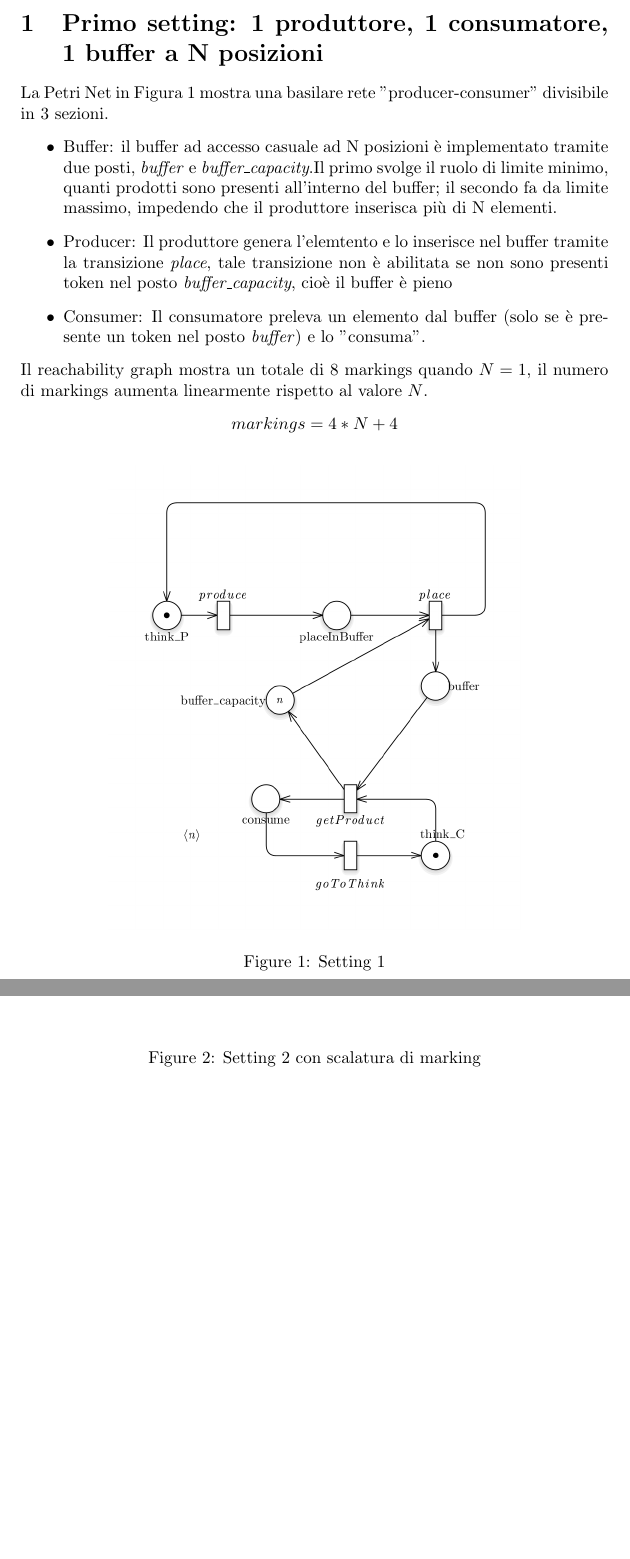
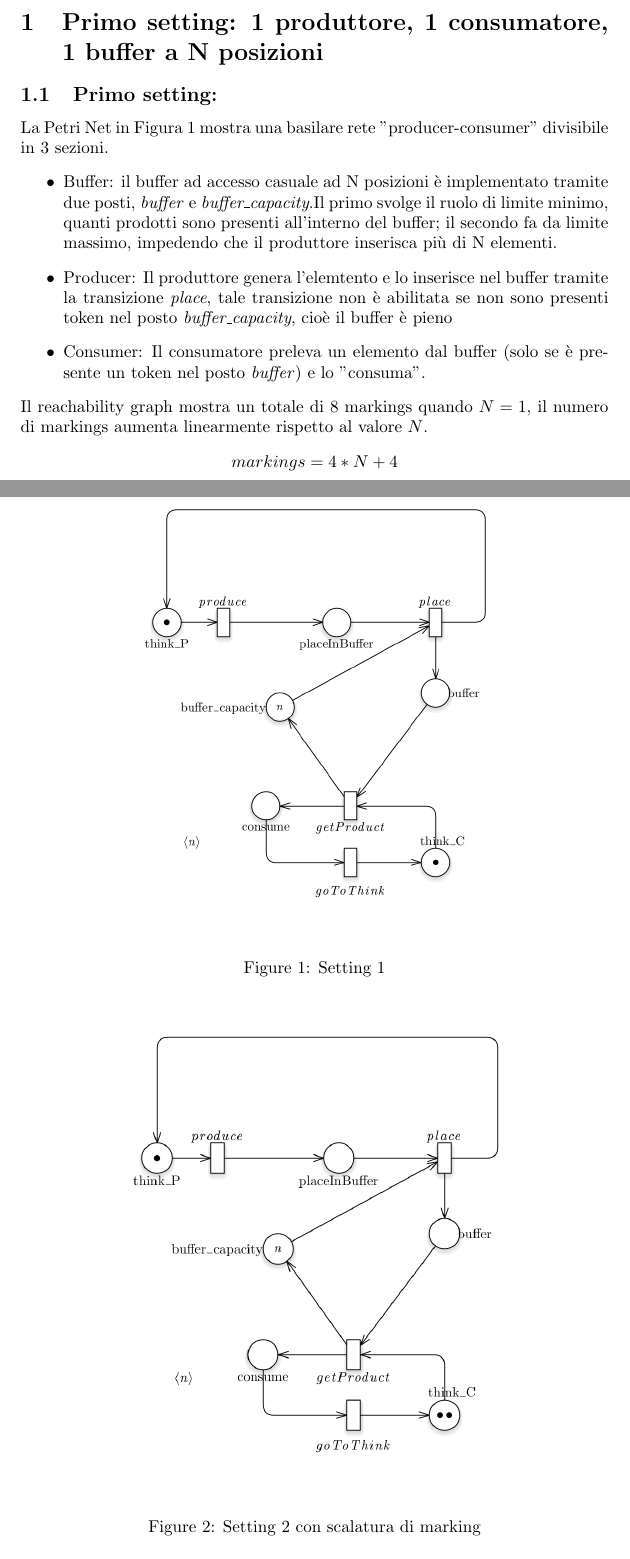
Before and after one commit to lory9894University/VPC, a LaTeX document (esercizi/PN_prod_cons.tex): two parts of pages 1 and 2 of 5, joined at a grey line, cut so that both start at the same text, the shorter picture padded with empty space. Compiled offline with pdfLaTeX.

Commit message:
esercizion grosso 3.2 e 3.6

```diff
--- a/esercizi/PN_prod_cons.tex
+++ b/esercizi/PN_prod_cons.tex
@@ -68,6 +68,7 @@
 \maketitle
 
 \section{Primo setting: 1 produttore, 1 consumatore, 1 buffer a N posizioni}\label{SEC:primo}
+\subsection{Primo setting:}
 La Petri Net in Figura \ref{FIG:setting1} mostra una basilare rete "producer-consumer" divisibile in 3 sezioni.
 \begin{itemize}
 	\item Buffer: il buffer ad accesso casuale ad N posizioni è implementato tramite due posti, \emph{buffer} e \emph{buffer\_capacity}.Il primo svolge il ruolo di limite minimo, quanti prodotti sono presenti all'interno del buffer; il secondo fa da limite massimo, impedendo che il produttore inserisca più di N elementi.
```
Also changed, not shown: 2 other files.
